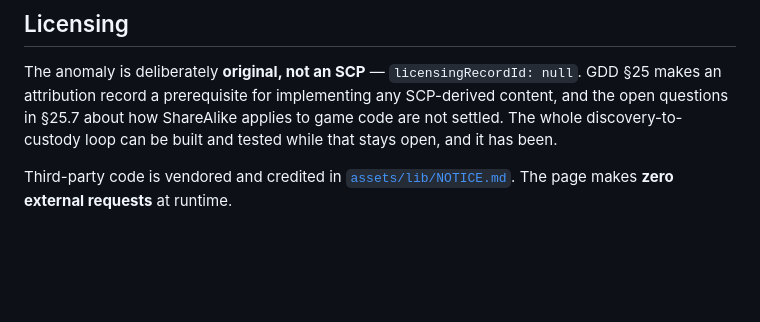
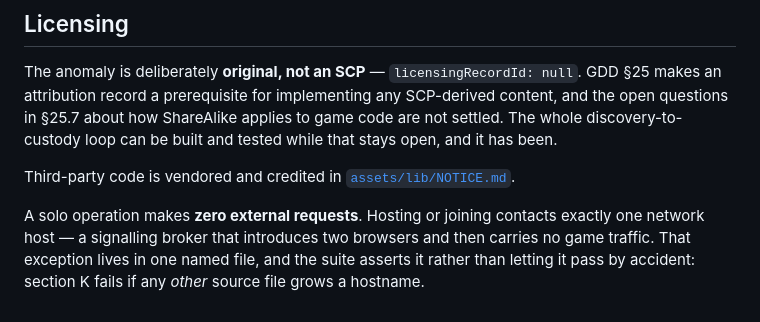
Before and after one commit to Dumb-Tony/ContainmentDetailWeb, a Markdown page: README.md, the part around one of its changes. Drawn GitHub-style; blank space fills up the shorter version.

```diff
--- a/README.md
+++ b/README.md
@@ -124,4 +163,8 @@ whole discovery-to-custody loop can be built and tested while that stays open, a
 been.
 
 Third-party code is vendored and credited in [`assets/lib/NOTICE.md`](assets/lib/NOTICE.md).
-The page makes **zero external requests** at runtime.
+
+A solo operation makes **zero external requests**. Hosting or joining contacts exactly one
+network host — a signalling broker that introduces two browsers and then carries no game
+traffic. That exception lives in one named file, and the suite asserts it rather than
+letting it pass by accident: section K fails if any *other* source file grows a hostname.
```
Also changed, not shown: other parts of README.md (+40 -1 lines).
